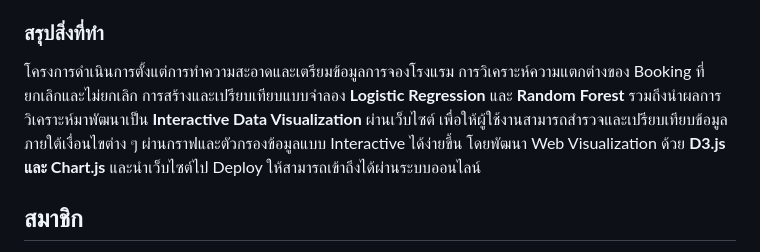
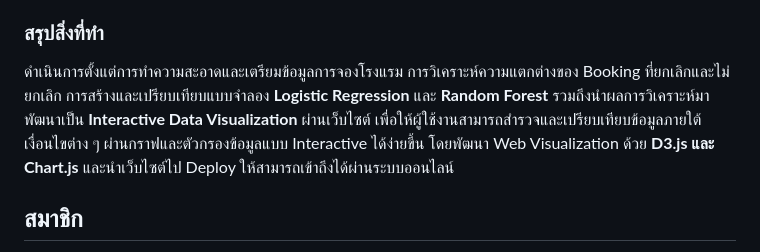
Before and after one commit to gunpakjira369-a11y/Hotel-Booking-Cancellation-Analysis, a Markdown page: README.md, the part around the change. Rendered like a GitHub page.

```diff
--- a/README.md
+++ b/README.md
@@ -22,7 +22,7 @@
 
 ### สรุปสิ่งที่ทำ
 
-โครงการดำเนินการตั้งแต่การทำความสะอาดและเตรียมข้อมูลการจองโรงแรม การวิเคราะห์ความแตกต่างของ Booking ที่ยกเลิกและไม่ยกเลิก การสร้างและเปรียบเทียบแบบจำลอง **Logistic Regression** และ **Random Forest** รวมถึงนำผลการวิเคราะห์มาพัฒนาเป็น **Interactive Data Visualization** ผ่านเว็บไซต์ เพื่อให้ผู้ใช้งานสามารถสำรวจและเปรียบเทียบข้อมูลภายใต้เงื่อนไขต่าง ๆ ผ่านกราฟและตัวกรองข้อมูลแบบ Interactive ได้ง่ายขึ้น โดยพัฒนา Web Visualization ด้วย **D3.js และ Chart.js** และนำเว็บไซต์ไป Deploy ให้สามารถเข้าถึงได้ผ่านระบบออนไลน์
+ดำเนินการตั้งแต่การทำความสะอาดและเตรียมข้อมูลการจองโรงแรม การวิเคราะห์ความแตกต่างของ Booking ที่ยกเลิกและไม่ยกเลิก การสร้างและเปรียบเทียบแบบจำลอง **Logistic Regression** และ **Random Forest** รวมถึงนำผลการวิเคราะห์มาพัฒนาเป็น **Interactive Data Visualization** ผ่านเว็บไซต์ เพื่อให้ผู้ใช้งานสามารถสำรวจและเปรียบเทียบข้อมูลภายใต้เงื่อนไขต่าง ๆ ผ่านกราฟและตัวกรองข้อมูลแบบ Interactive ได้ง่ายขึ้น โดยพัฒนา Web Visualization ด้วย **D3.js และ Chart.js** และนำเว็บไซต์ไป Deploy ให้สามารถเข้าถึงได้ผ่านระบบออนไลน์
 
 
 ## สมาชิก
```
